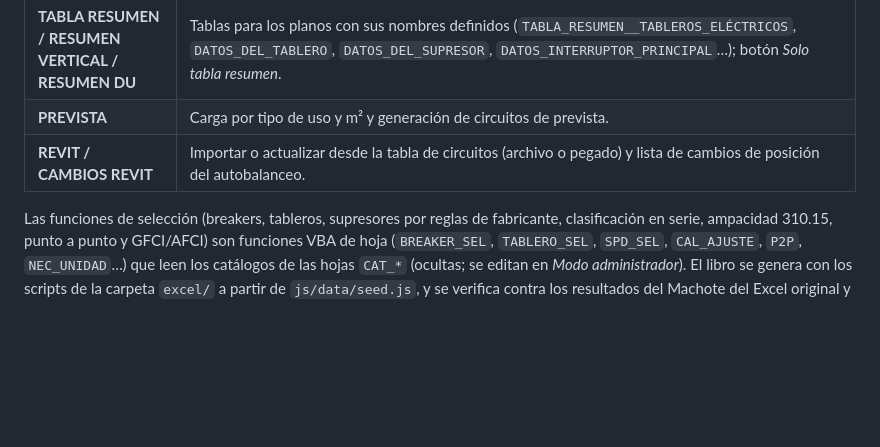
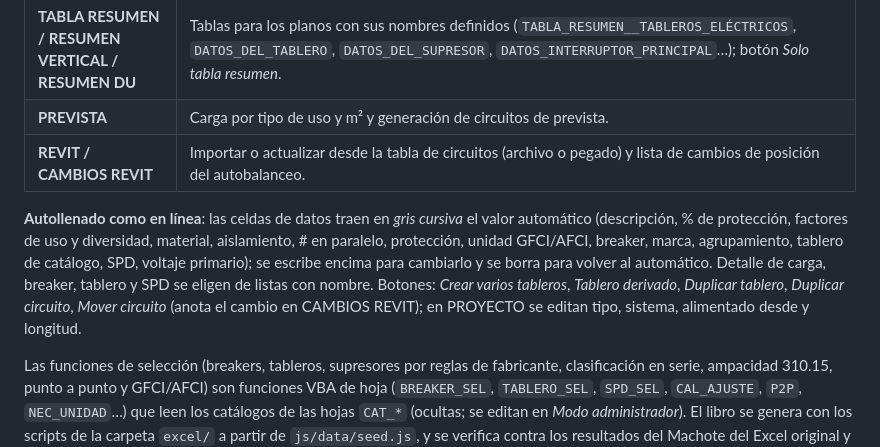
Before and after one commit to oquirosme-sys/Herramienta-ANACAR, a Markdown page: README.md, the part around the change. Drawn GitHub-style; blank space fills up the shorter version.

Commit message:
README: autollenado del Excel
Co-Authored-By: Claude Opus 5.5 <noreply@anthropic.com>

```diff
--- a/README.md
+++ b/README.md
@@ -38,6 +38,8 @@ Libro de Excel con las mismas funciones que la herramienta en línea, para traba
 | **TABLA RESUMEN / RESUMEN VERTICAL / RESUMEN DU** | Tablas para los planos con sus nombres definidos (`TABLA_RESUMEN__TABLEROS_ELÉCTRICOS`, `DATOS_DEL_TABLERO`, `DATOS_DEL_SUPRESOR`, `DATOS_INTERRUPTOR_PRINCIPAL`…); botón *Solo tabla resumen*. |
 | **PREVISTA** | Carga por tipo de uso y m² y generación de circuitos de prevista. |
 | **REVIT / CAMBIOS REVIT** | Importar o actualizar desde la tabla de circuitos (archivo o pegado) y lista de cambios de posición del autobalanceo. |
+
+**Autollenado como en línea**: las celdas de datos traen en *gris cursiva* el valor automático (descripción, % de protección, factores de uso y diversidad, material, aislamiento, # en paralelo, protección, unidad GFCI/AFCI, breaker, marca, agrupamiento, tablero de catálogo, SPD, voltaje primario); se escribe encima para cambiarlo y se borra para volver al automático. Detalle de carga, breaker, tablero y SPD se eligen de listas con nombre. Botones: *Crear varios tableros*, *Tablero derivado*, *Duplicar tablero*, *Duplicar circuito*, *Mover circuito* (anota el cambio en CAMBIOS REVIT); en PROYECTO se editan tipo, sistema, alimentado desde y longitud.
 
 Las funciones de selección (breakers, tableros, supresores por reglas de fabricante, clasificación en serie, ampacidad 310.15, punto a punto y GFCI/AFCI) son funciones VBA de hoja (`BREAKER_SEL`, `TABLERO_SEL`, `SPD_SEL`, `CAL_AJUSTE`, `P2P`, `NEC_UNIDAD`…) que leen los catálogos de las hojas `CAT_*` (ocultas; se editan en *Modo administrador*). El libro se genera con los scripts de la carpeta `excel/` a partir de `js/data/seed.js`, y se verifica contra los resultados del Machote del Excel original y contra el motor web (`excel/test_*.py`).
 
```
